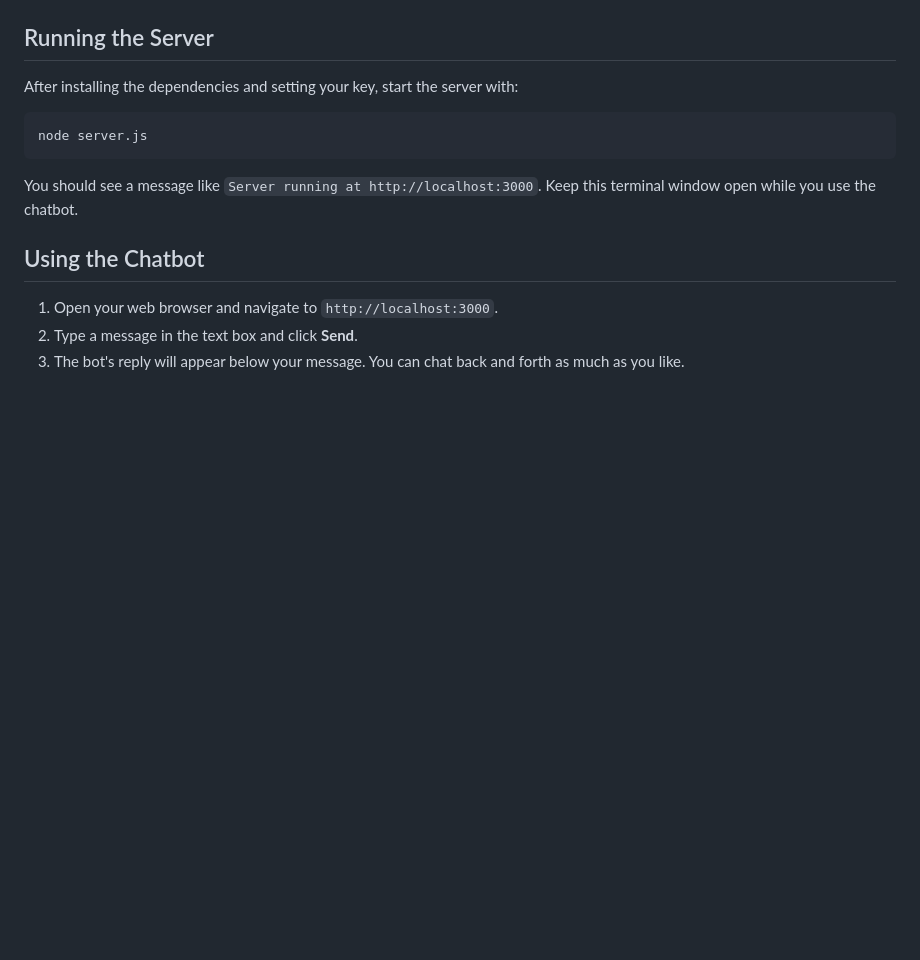
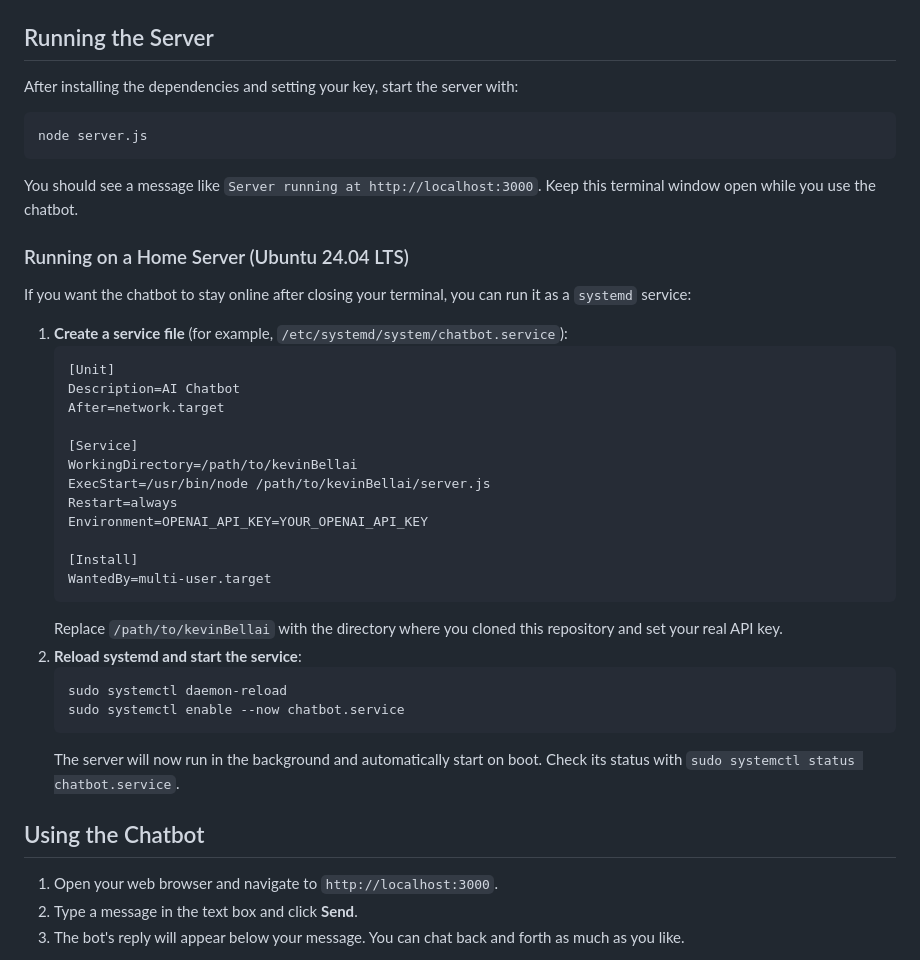
Before and after one commit to bell-kevin/kevinBell-A.i., a Markdown page: README.md, the part around the change. Rendered like a GitHub page; blank space fills up the shorter version.

Commit message:
docs: add Ubuntu server instructions

````diff
--- a/README.md
+++ b/README.md
@@ -93,6 +93,35 @@ After installing the dependencies and setting your key, start the server with:
 node server.js
 ```
 You should see a message like `Server running at http://localhost:3000`. Keep this terminal window open while you use the chatbot.
+
+### Running on a Home Server (Ubuntu 24.04 LTS)
+If you want the chatbot to stay online after closing your terminal, you can run it as a
+`systemd` service:
+
+1. **Create a service file** (for example, `/etc/systemd/system/chatbot.service`):
+   ```ini
+   [Unit]
+   Description=AI Chatbot
+   After=network.target
+
+   [Service]
+   WorkingDirectory=/path/to/kevinBellai
+   ExecStart=/usr/bin/node /path/to/kevinBellai/server.js
+   Restart=always
+   Environment=OPENAI_API_KEY=YOUR_OPENAI_API_KEY
+
+   [Install]
+   WantedBy=multi-user.target
+   ```
+   Replace `/path/to/kevinBellai` with the directory where you cloned this repository and
+   set your real API key.
+2. **Reload systemd and start the service**:
+   ```bash
+   sudo systemctl daemon-reload
+   sudo systemctl enable --now chatbot.service
+   ```
+   The server will now run in the background and automatically start on boot. Check its
+   status with `sudo systemctl status chatbot.service`.
 
 ## Using the Chatbot
 1. Open your web browser and navigate to `http://localhost:3000`.
````
